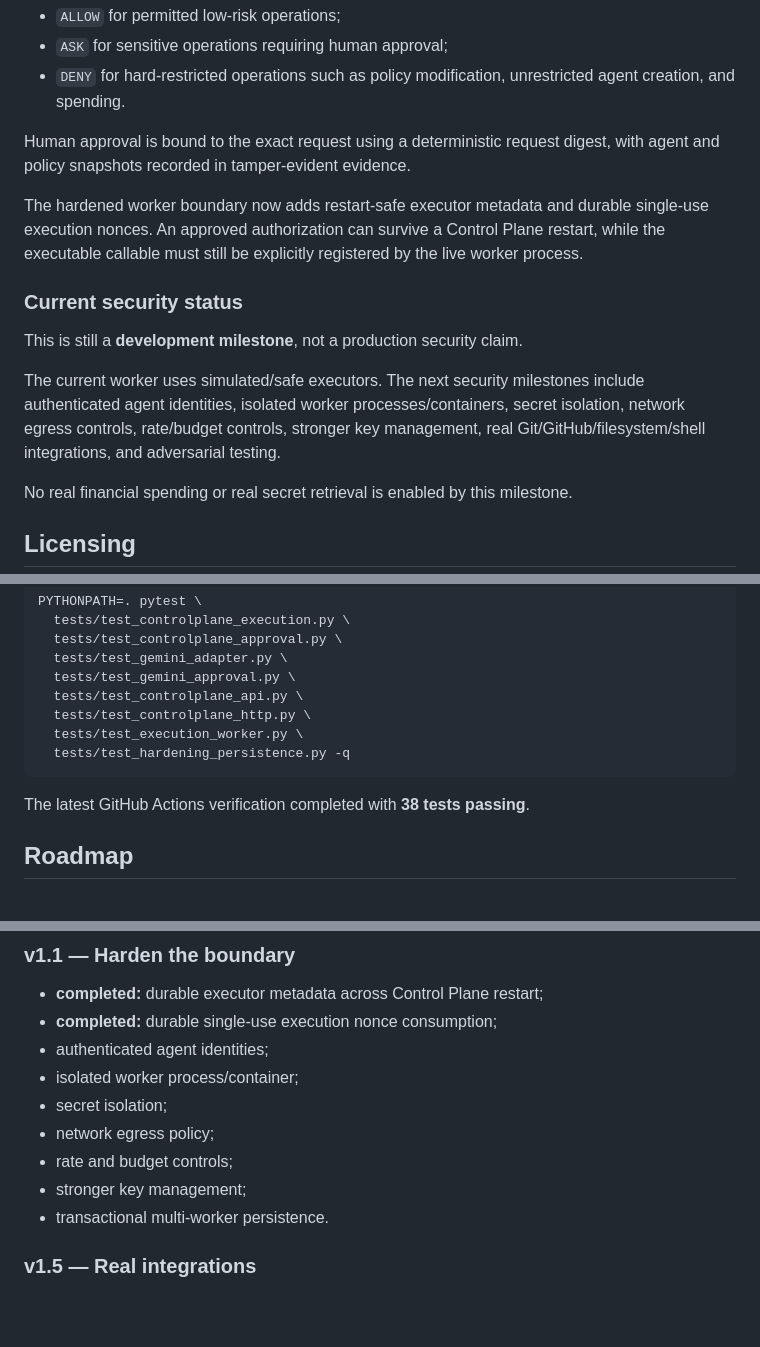
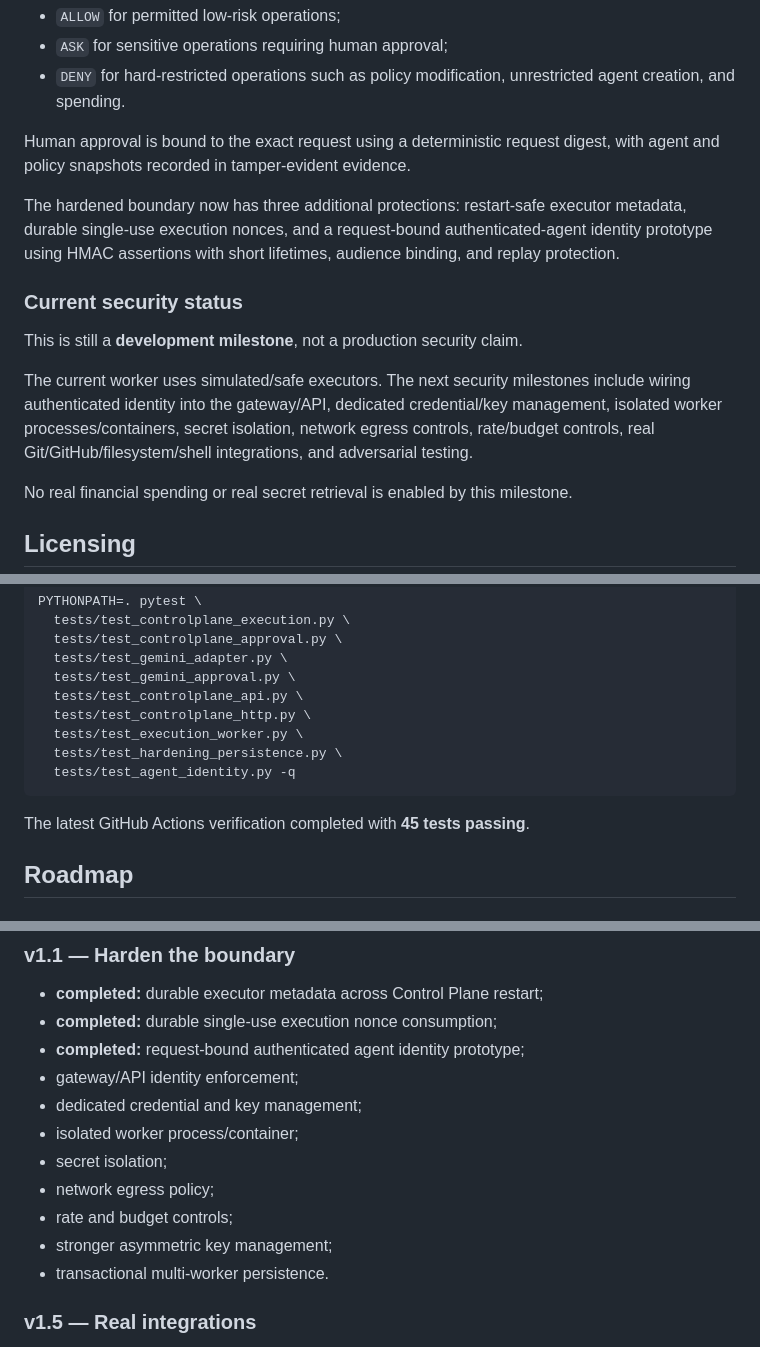
Before and after one commit to kahaos/ForgeOS, a Markdown page: README.md, 3 parts joined by grey strips. Drawn GitHub-style; blank space fills up the shorter version.

Commit message:
docs: mark agent identity hardening milestone complete

````diff
--- a/README.md
+++ b/README.md
@@ -106,13 +106,13 @@ The v1 milestone demonstrated a live Gemini agent calling tools through ForgeOS
 
 Human approval is bound to the exact request using a deterministic request digest, with agent and policy snapshots recorded in tamper-evident evidence.
 
-The hardened worker boundary now adds restart-safe executor metadata and durable single-use execution nonces. An approved authorization can survive a Control Plane restart, while the executable callable must still be explicitly registered by the live worker process.
+The hardened boundary now has three additional protections: restart-safe executor metadata, durable single-use execution nonces, and a request-bound authenticated-agent identity prototype using HMAC assertions with short lifetimes, audience binding, and replay protection.
 
 ### Current security status
 
 This is still a **development milestone**, not a production security claim.
 
-The current worker uses simulated/safe executors. The next security milestones include authenticated agent identities, isolated worker processes/containers, secret isolation, network egress controls, rate/budget controls, stronger key management, real Git/GitHub/filesystem/shell integrations, and adversarial testing.
+The current worker uses simulated/safe executors. The next security milestones include wiring authenticated identity into the gateway/API, dedicated credential/key management, isolated worker processes/containers, secret isolation, network egress controls, rate/budget controls, real Git/GitHub/filesystem/shell integrations, and adversarial testing.
 
 No real financial spending or real secret retrieval is enabled by this milestone.
 
@@ -190,10 +192,11 @@ PYTHONPATH=. pytest \
   tests/test_controlplane_api.py \
   tests/test_controlplane_http.py \
   tests/test_execution_worker.py \
-  tests/test_hardening_persistence.py -q
+  tests/test_hardening_persistence.py \
+  tests/test_agent_identity.py -q
 ```
 
-The latest GitHub Actions verification completed with **38 tests passing**.
+The latest GitHub Actions verification completed with **45 tests passing**.
 
 ## Roadmap
 
@@ -211,12 +214,14 @@ The latest GitHub Actions verification completed with **38 tests passing**.
 
 - **completed:** durable executor metadata across Control Plane restart;
 - **completed:** durable single-use execution nonce consumption;
-- authenticated agent identities;
+- **completed:** request-bound authenticated agent identity prototype;
+- gateway/API identity enforcement;
+- dedicated credential and key management;
 - isolated worker process/container;
 - secret isolation;
 - network egress policy;
 - rate and budget controls;
-- stronger key management;
+- stronger asymmetric key management;
 - transactional multi-worker persistence.
 
 ### v1.5 — Real integrations
````
Also changed, not shown: other parts of README.md (+2 -0 lines).
